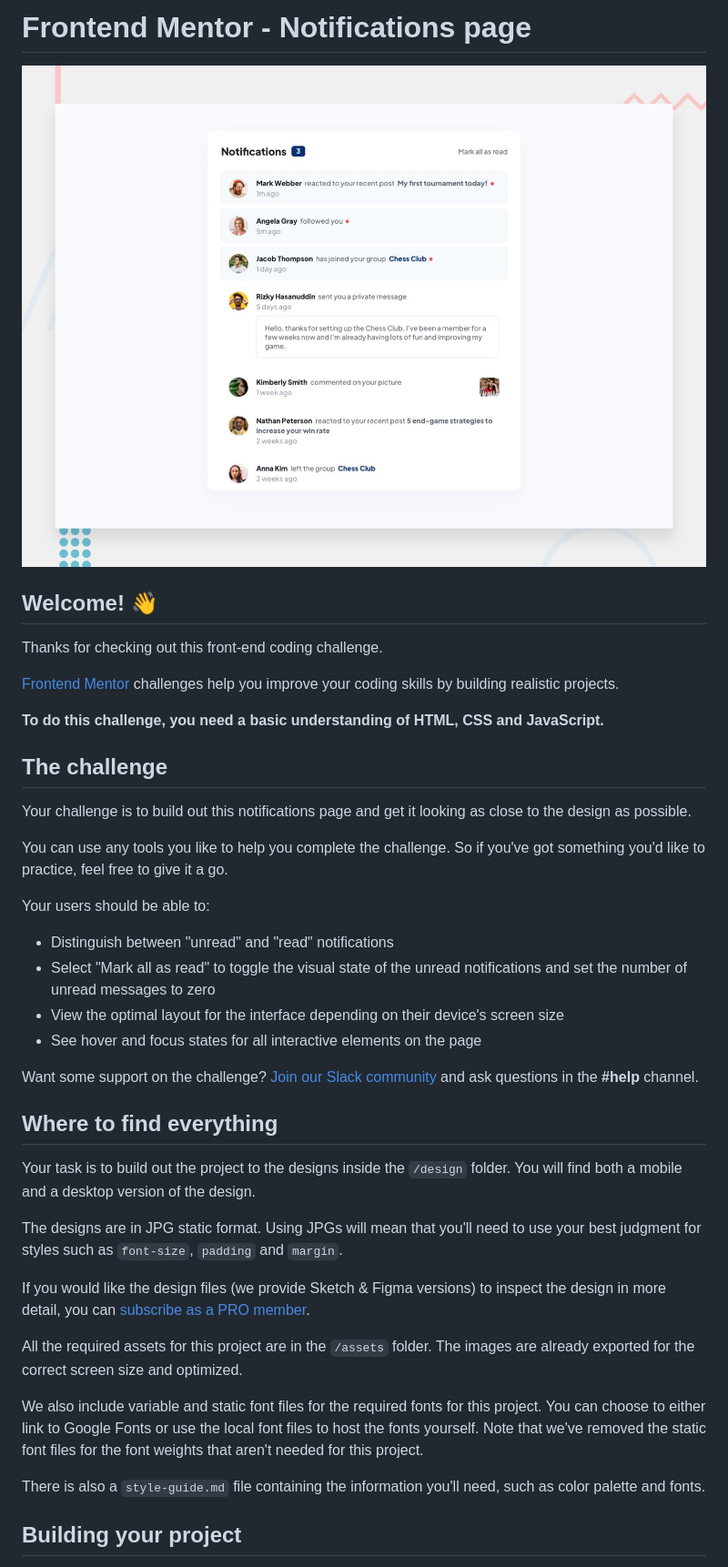
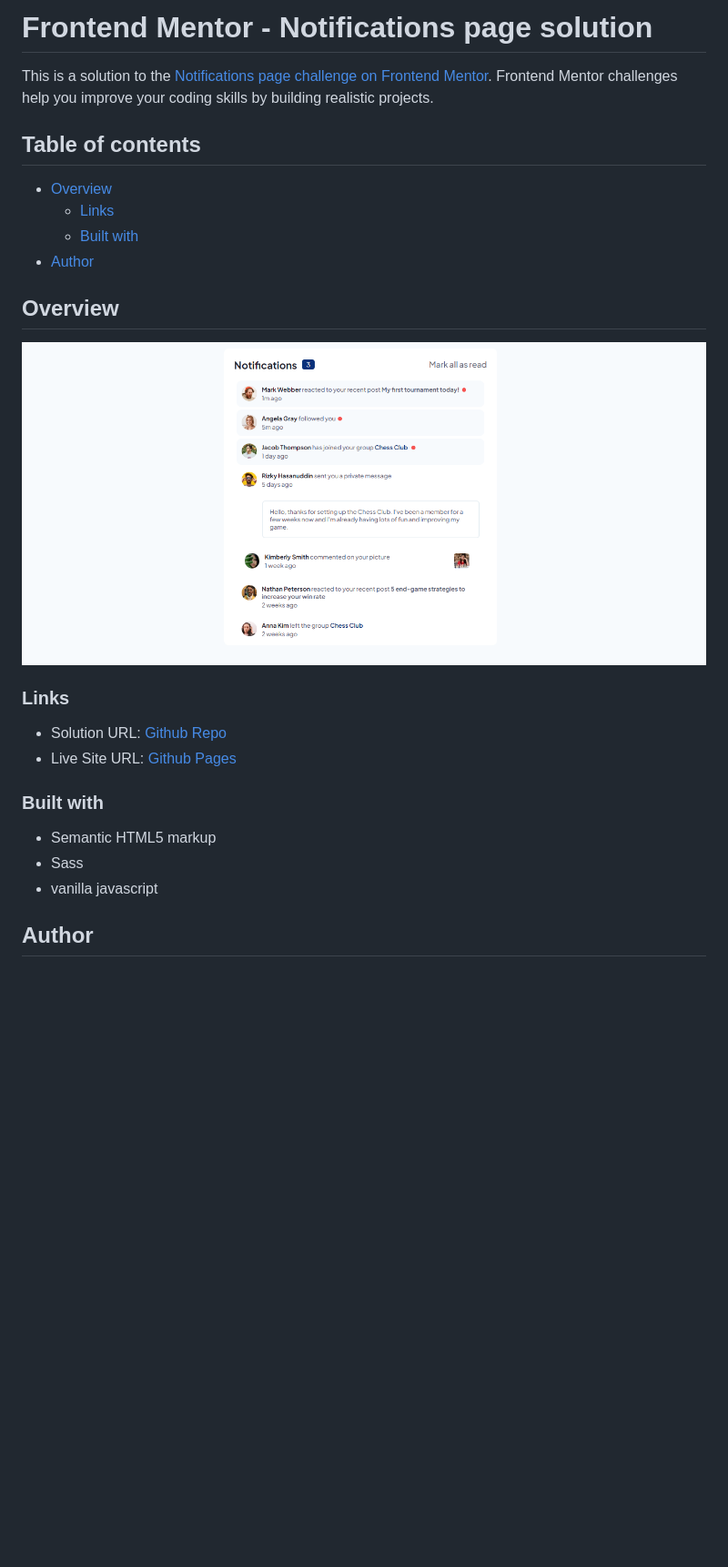
Before and after one commit to obed-smart/notifications-page, a Markdown page: README.md, the part around the change printed below. Shown: that part at 91% size. Rendered like a GitHub page; pictures changed too: screenshot/desktop.png (added); blank space fills up the shorter version.

```diff
--- a/README.md
+++ b/README.md
@@ -1,43 +1,30 @@
-# Frontend Mentor - Notifications page
+# Frontend Mentor - Notifications page solution
 
-![Design preview for the Notifications page coding challenge](./design/desktop-preview.jpg)
+This is a solution to the [Notifications page challenge on Frontend Mentor](https://www.frontendmentor.io/challenges/notifications-page-DqK5QAmKbC). Frontend Mentor challenges help you improve your coding skills by building realistic projects.
 
-## Welcome! 👋
+## Table of contents
 
-Thanks for checking out this front-end coding challenge.
+- [Overview](#overview)
+  - [Links](#links)
+  - [Built with](#built-with)
+- [Author](#author)
 
-[Frontend Mentor](https://www.frontendmentor.io) challenges help you improve your coding skills by building realistic projects.
 
-**To do this challenge, you need a basic understanding of HTML, CSS and JavaScript.**
+## Overview
+![](./screenshot/desktop.png)
 
-## The challenge
 
-Your challenge is to build out this notifications page and get it looking as close to the design as possible.
+### Links
 
-You can use any tools you like to help you complete the challenge. So if you've got something you'd like to practice, feel free to give it a go.
+- Solution URL: [Github Repo](https://github.com/obed-smart/notifications-page.git)
+- Live Site URL: [Github Pages](https://obed-smart.github.io/notifications-page/)
 
-Your users should be able to:
+### Built with
 
-- Distinguish between "unread" and "read" notifications
-- Select "Mark all as read" to toggle the visual state of the unread notifications and set the number of unread messages to zero
-- View the optimal layout for the interface depending on their device's screen size
-- See hover and focus states for all interactive elements on the page
+- Semantic HTML5 markup
+- Sass
+- vanilla javascript
 
-Want some support on the challenge? [Join our Slack community](https://www.frontendmentor.io/slack) and ask questions in the **#help** channel.
 
-## Where to find everything
+## Author
 
-Your task is to build out the project to the designs inside the `/design` folder. You will find both a mobile and a desktop version of the design.
-
-The designs are in JPG static format. Using JPGs will mean that you'll need to use your best judgment for styles such as `font-size`, `padding` and `margin`.
-
-If you would like the design files (we provide Sketch & Figma versions) to inspect the design in more detail, you can [subscribe as a PRO member](https://www.frontendmentor.io/pro).
-
-All the required assets for this project are in the `/assets` folder. The images are already exported for the correct screen size and optimized.
-
-We also include variable and static font files for the required fonts for this project. You can choose to either link to Google Fonts or use the local font files to host the fonts yourself. Note that we've removed the static font files for the font weights that aren't needed for this project.
-
-There is also a `style-guide.md` file containing the information you'll need, such as color palette and fonts.
-
-## Building your project
-
```
Also changed, not shown: other parts of README.md (+1 -53 lines), README-template.md (deleted, +0 -113 lines), screenshot/mobile.png (added), 3 other files.
